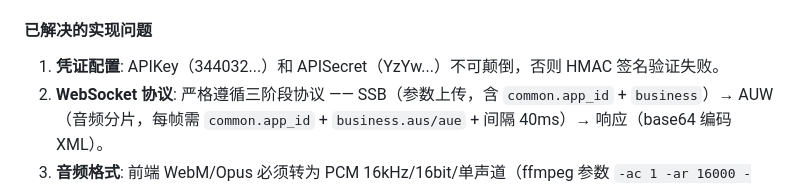
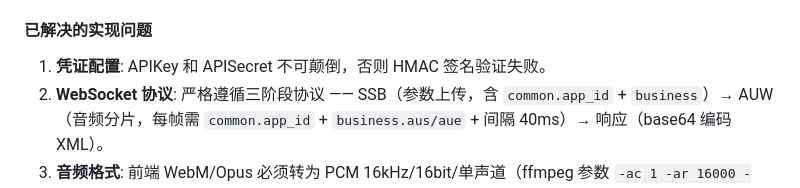
Before and after one commit to MaxDisplayName/RealEnglish, a Markdown page: docs/tech.md, the part around the change. Rendered like a GitHub page.

Commit message:
修复文档中的 API 密钥泄漏
- docs/agents.md: 将泄漏的 DeepSeek Key 替换为占位符 sk-xxx
- docs/tech.md: 移除部分泄漏的讯飞凭据前缀

Co-Authored-By: Claude Opus 4.7 <noreply@anthropic.com>

```diff
--- a/docs/tech.md
+++ b/docs/tech.md
@@ -161,7 +161,7 @@ json
 
 #### 已解决的实现问题
 
-1. **凭证配置**: APIKey（344032...）和 APISecret（YzYw...）不可颠倒，否则 HMAC 签名验证失败。
+1. **凭证配置**: APIKey 和 APISecret 不可颠倒，否则 HMAC 签名验证失败。
 2. **WebSocket 协议**: 严格遵循三阶段协议 —— SSB（参数上传，含 `common.app_id` + `business`）→ AUW（音频分片，每帧需 `common.app_id` + `business.aus/aue` + 间隔 40ms）→ 响应（base64 编码 XML）。
 3. **音频格式**: 前端 WebM/Opus 必须转为 PCM 16kHz/16bit/单声道（ffmpeg 参数 `-ac 1 -ar 16000 -sample_fmt s16 -f s16le`）。
 4. **分数制统一**: 讯飞 ISE 返回 5 分制，前端按 5 分制展示，所有维度（含完整度）均显示。
```
Also changed, not shown: docs/agents.md (+1 -1 lines).
